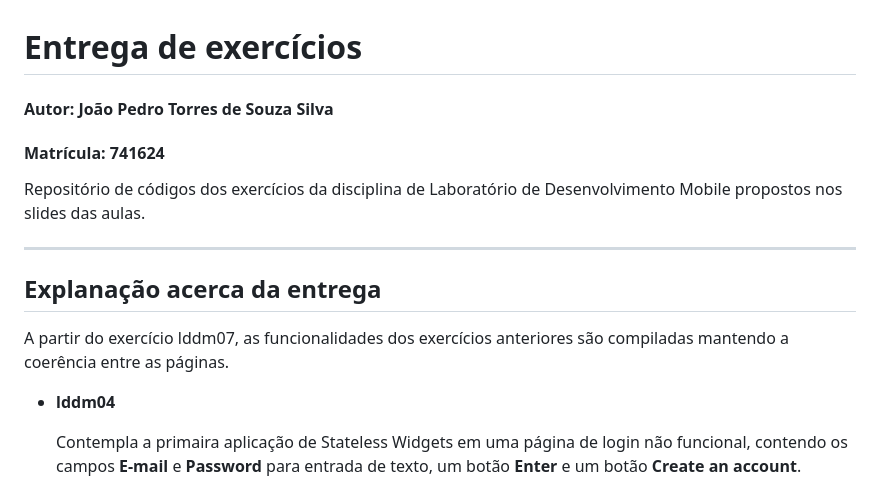
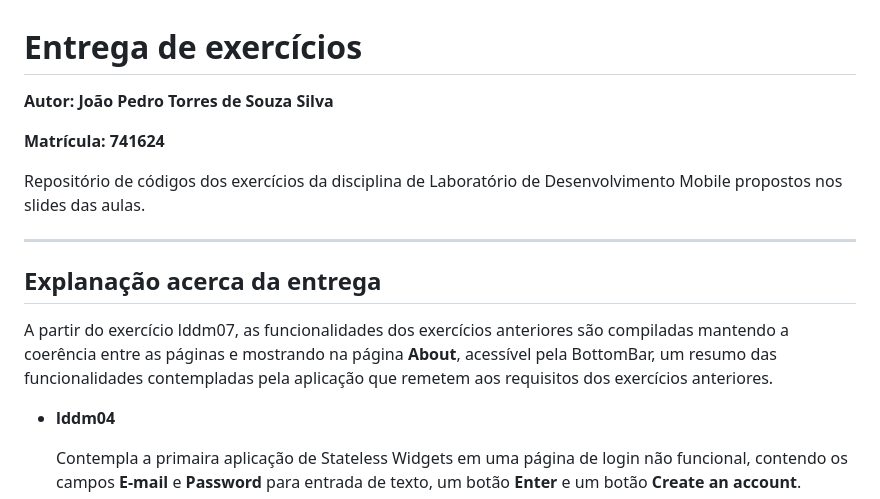
Before and after one commit to joao-pedro-torres/LDDM, a Markdown page: readme.md, the part around the change. Rendered like a GitHub page.

```diff
--- a/readme.md
+++ b/readme.md
@@ -1,7 +1,7 @@
 # Entrega de exercícios
-#### Autor: João Pedro Torres de Souza Silva
+**Autor: João Pedro Torres de Souza Silva**
 
-#### Matrícula: 741624
+**Matrícula: 741624**
 
 Repositório de códigos dos exercícios da disciplina de Laboratório de Desenvolvimento Mobile propostos nos slides das aulas.
 
@@ -9,7 +9,9 @@ Repositório de códigos dos exercícios da disciplina de Laboratório de Desenv
 
 ## Explanação acerca da entrega
 
-A partir do exercício lddm07, as funcionalidades dos exercícios anteriores são compiladas mantendo a coerência entre as páginas.
+A partir do exercício lddm07, as funcionalidades dos exercícios anteriores são compiladas mantendo a coerência entre as páginas
+e mostrando na página **About**, acessível pela BottomBar, um resumo das funcionalidades contempladas pela aplicação que remetem
+aos requisitos dos exercícios anteriores.
 
 *   **lddm04**
 
```
